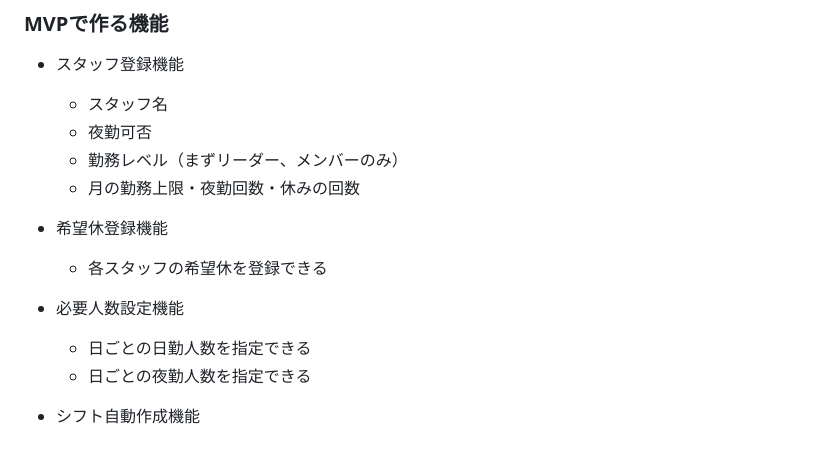
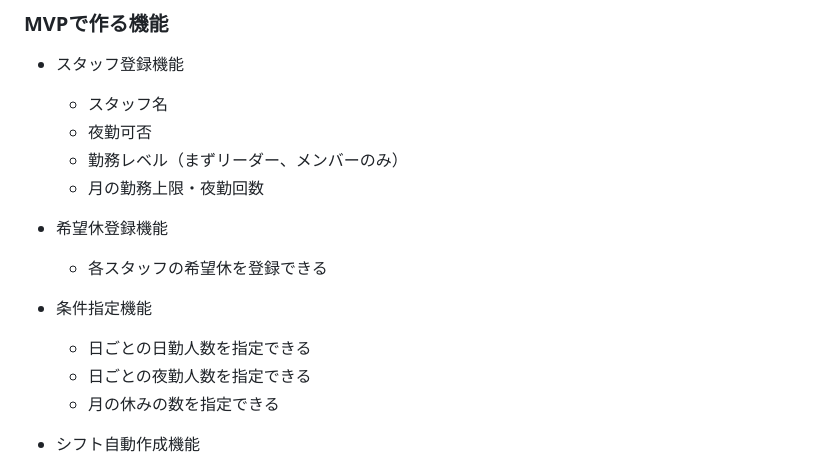
Before and after one commit to SakaPoppo/NS_shift, a Markdown page: README.md, the part around the change. Drawn GitHub-style.

```diff
--- a/README.md
+++ b/README.md
@@ -206,14 +206,15 @@
   - スタッフ名
   - 夜勤可否
   - 勤務レベル（まずリーダー、メンバーのみ）
-  - 月の勤務上限・夜勤回数・休みの回数
+  - 月の勤務上限・夜勤回数
 
 - 希望休登録機能
   - 各スタッフの希望休を登録できる
 
-- 必要人数設定機能
+- 条件指定機能
   - 日ごとの日勤人数を指定できる
   - 日ごとの夜勤人数を指定できる
+  - 月の休みの数を指定できる
 
 - シフト自動作成機能
   - 日勤、夜勤、明け、休みを自動で割り当てる
```
